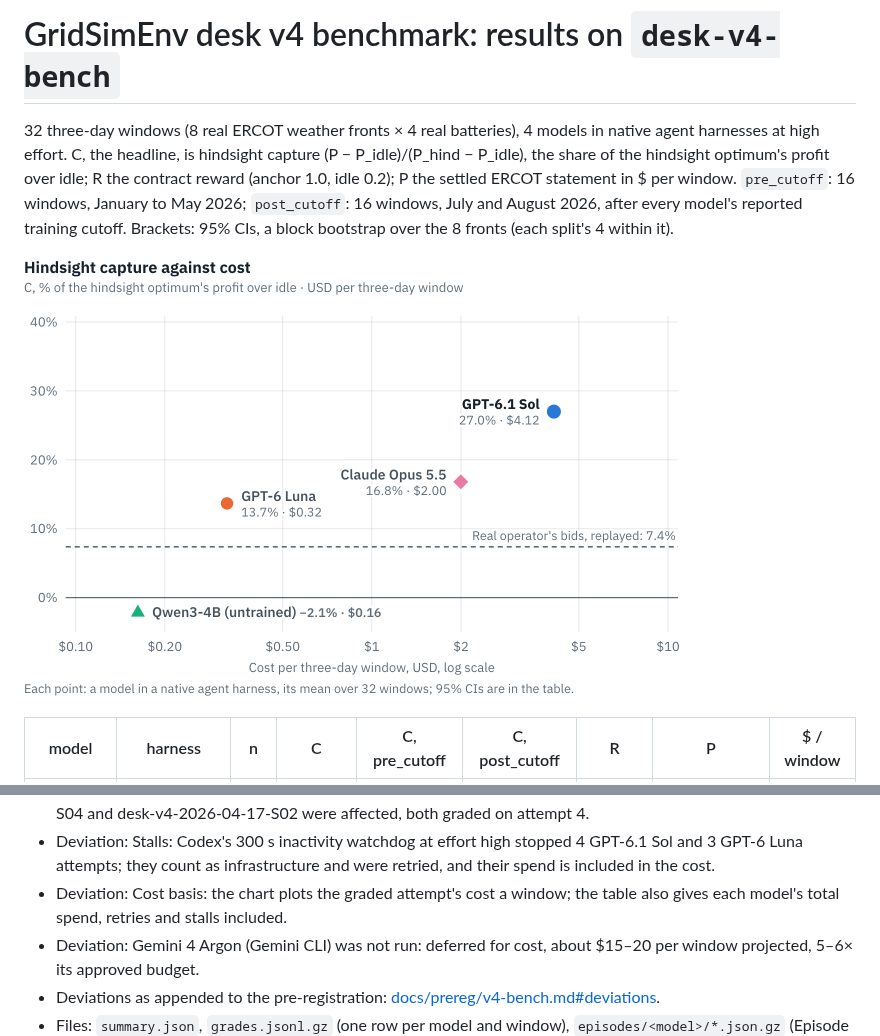
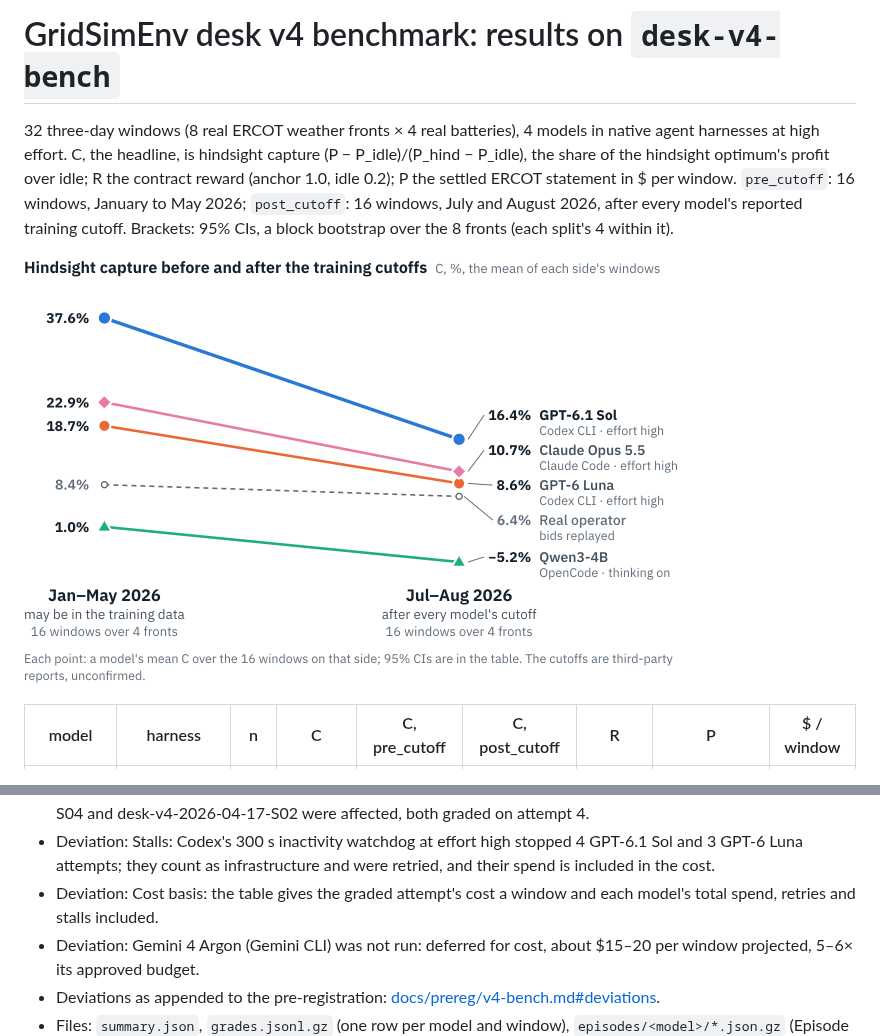
Before and after one commit to earakely-scale/agentenv-gridsim-plugin, a Markdown page: results/desk-v4-bench/README.md, 2 parts joined by grey strips. Rendered like a GitHub page; pictures changed too: results/desk-v4-bench/figures/splits.png.

```diff
--- a/results/desk-v4-bench/README.md
+++ b/results/desk-v4-bench/README.md
@@ -3,7 +3,7 @@
 
 32 three-day windows (8 real ERCOT weather fronts × 4 real batteries), 4 models in native agent harnesses at high effort. C, the headline, is hindsight capture (P − P_idle)/(P_hind − P_idle), the share of the hindsight optimum's profit over idle; R the contract reward (anchor 1.0, idle 0.2); P the settled ERCOT statement in $ per window. `pre_cutoff`: 16 windows, January to May 2026; `post_cutoff`: 16 windows, July and August 2026, after every model's reported training cutoff. Brackets: 95% CIs, a block bootstrap over the 8 fronts (each split's 4 within it).
 
-<picture><source media="(prefers-color-scheme: dark)" srcset="figures/cost-vs-score-dark.png"><img src="figures/cost-vs-score.png" width="660" alt="Hindsight capture against cost per window, one point per model"></picture>
+<picture><source media="(prefers-color-scheme: dark)" srcset="figures/splits-dark.png"><img src="figures/splits.png" width="660" alt="Hindsight capture before and after the training cutoffs, one line per model"></picture>
 
 | model | harness | n | C | C, pre_cutoff | C, post_cutoff | R | P | $ / window |
 |---|---|---|---|---|---|---|---|---|
@@ -199,7 +197,7 @@ The halves hold different windows, so each split's fronts are drawn apart (a str
 - Deviation: Infrastructure retries (Claude Opus 5.5 27, GPT-6.1 Sol 39, GPT-6 Luna 22, Qwen3-4B 0): every attempt is kept and its spend counted.
 - Deviation: Retry rule, decided mid-run before the affected windows' results: an attempt that failed at env deploy for $0 because of our launcher's port race does not count toward the at-most-two-retries limit. All 81 such failures were port races (GPT-6.1 Sol 35, Claude Opus 5.5 27, GPT-6 Luna 19); only GPT-6.1 Sol's desk-v4-2026-03-16-S04 and desk-v4-2026-04-17-S02 were affected, both graded on attempt 4.
 - Deviation: Stalls: Codex's 300 s inactivity watchdog at effort high stopped 4 GPT-6.1 Sol and 3 GPT-6 Luna attempts; they count as infrastructure and were retried, and their spend is included in the cost.
-- Deviation: Cost basis: the chart plots the graded attempt's cost a window; the table also gives each model's total spend, retries and stalls included.
+- Deviation: Cost basis: the table gives the graded attempt's cost a window and each model's total spend, retries and stalls included.
 - Deviation: Gemini 4 Argon (Gemini CLI) was not run: deferred for cost, about $15–20 per window projected, 5–6× its approved budget.
 - Deviations as appended to the pre-registration: [docs/prereg/v4-bench.md#deviations](https://github.com/earakely-scale/agentenv-gridsim-plugin/blob/desk-v4-bench-results/docs/prereg/v4-bench.md#deviations).
 - Files: `summary.json`, `grades.jsonl.gz` (one row per model and window), `episodes/<model>/*.json.gz` (Episode JSON with the run's own grade), `figures/`.
```
Also changed, not shown: other parts of results/desk-v4-bench/README.md (+0 -2 lines), hub/article/README.md (+1 -1 lines), results/desk-v4-bench/figures/splits-dark.png, 15 other files.
